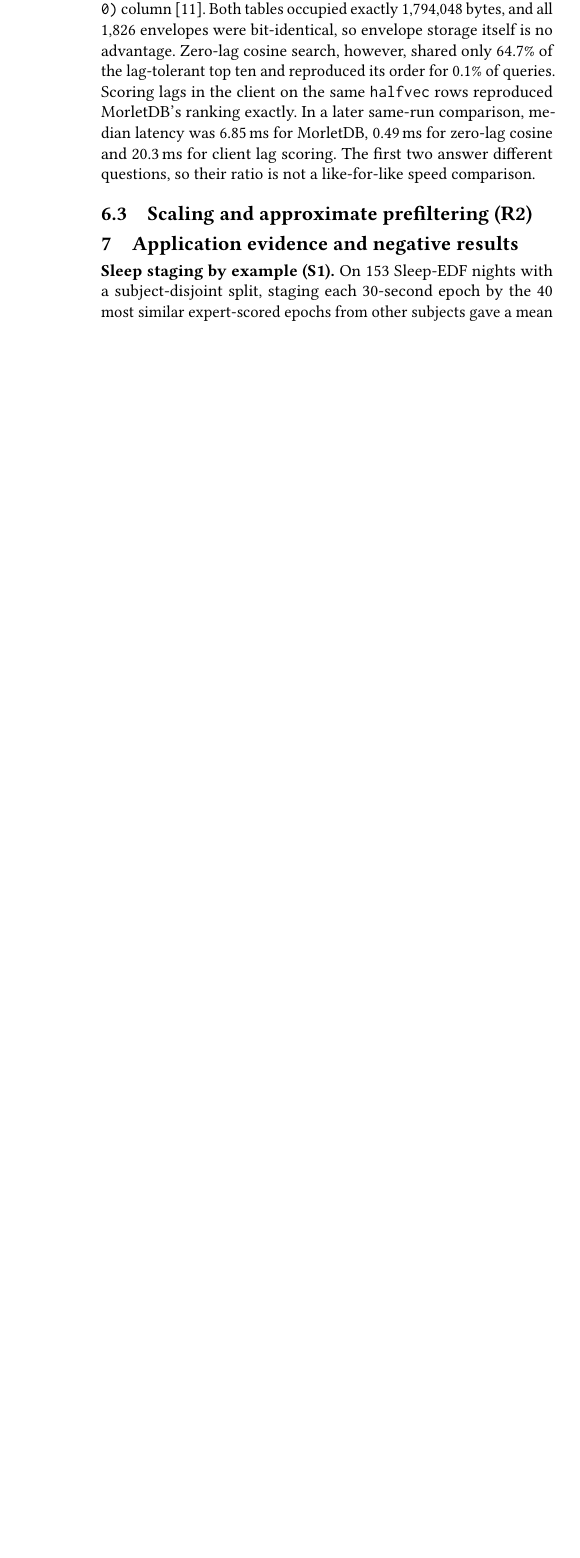
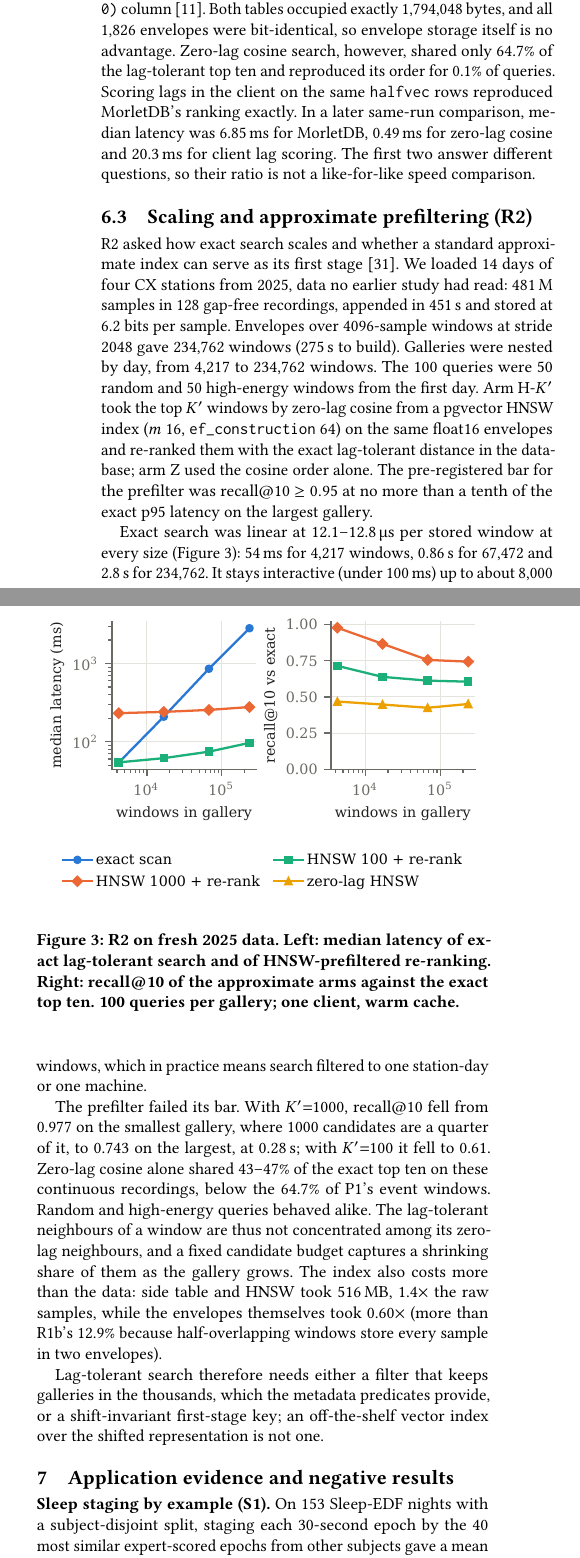
Before and after one commit to merkhet-io/morletdb, a LaTeX paper (research/paper/morletdb.tex): part of one column of page 4 of 6 before the commit and two parts of the columns of page 4 of 6 after it, the two joined at a grey line, cut so that both start at the same text, the shorter picture padded with empty space. Compiled offline with pdfLaTeX.

Commit message:
Paper draft 0.2: R2 scaling section and figure, abstract and conclusion updated
Co-Authored-By: Claude Opus 5.5 <noreply@anthropic.com>

```diff
--- a/research/paper/morletdb.tex
+++ b/research/paper/morletdb.tex
@@ -210,7 +209,20 @@ Float16 envelopes met all frozen criteria (Table~\ref{tab:r1b}): recall@10 of 0.
 P1 stored the identical float16 envelopes in a pgvector \code{halfvec(410)} column~\cite{pgvector}. Both tables occupied exactly 1,794,048 bytes, and all 1,826 envelopes were bit-identical, so envelope storage itself is no advantage. Zero-lag cosine search, however, shared only 64.7\% of the lag-tolerant top ten and reproduced its order for 0.1\% of queries. Scoring lags in the client on the same \code{halfvec} rows reproduced \M{}'s ranking exactly. In a later same-run comparison, median latency was 6.85\,ms for \M{}, 0.49\,ms for zero-lag cosine and 20.3\,ms for client lag scoring. The first two answer different questions, so their ratio is not a like-for-like speed comparison.
 
 \subsection{Scaling and approximate prefiltering (R2)}\label{sec:r2}
-%R2-SECTION
+R2 asked how exact search scales and whether a standard approximate index can serve as its first stage~\cite{r2}. We loaded 14 days of four CX stations from 2025, data no earlier study had read: 481\,M samples in 128 gap-free recordings, appended in 451\,s and stored at 6.2 bits per sample. Envelopes over 4096-sample windows at stride 2048 gave 234,762 windows (275\,s to build). Galleries were nested by day, from 4,217 to 234,762 windows. The 100 queries were 50 random and 50 high-energy windows from the first day. Arm H-$K'$ took the top $K'$ windows by zero-lag cosine from a pgvector HNSW index ($m$ 16, \code{ef_construction} 64) on the same float16 envelopes and re-ranked them with the exact lag-tolerant distance in the database; arm Z used the cosine order alone. The pre-registered bar for the prefilter was recall@10 $\ge 0.95$ at no more than a tenth of the exact p95 latency on the largest gallery.
+
+\begin{figure}[t]
+\centering
+\includegraphics[width=\linewidth]{fig/scaling.pdf}
+\caption{R2 on fresh 2025 data. Left: median latency of exact lag-tolerant search and of HNSW-prefiltered re-ranking. Right: recall@10 of the approximate arms against the exact top ten. 100 queries per gallery; one client, warm cache.}
+\label{fig:scaling}
+\end{figure}
+
+Exact search was linear at 12.1--12.8\,\textmu s per stored window at every size (Figure~\ref{fig:scaling}): 54\,ms for 4,217 windows, 0.86\,s for 67,472 and 2.8\,s for 234,762. It stays interactive (under 100\,ms) up to about 8,000 windows, which in practice means search filtered to one station-day or one machine.
+
+The prefilter failed its bar. With $K'{=}1000$, recall@10 fell from 0.977 on the smallest gallery, where 1000 candidates are a quarter of it, to 0.743 on the largest, at 0.28\,s; with $K'{=}100$ it fell to 0.61. Zero-lag cosine alone shared 43--47\% of the exact top ten on these continuous recordings, below the 64.7\% of P1's event windows. Random and high-energy queries behaved alike. The lag-tolerant neighbours of a window are thus not concentrated among its zero-lag neighbours, and a fixed candidate budget captures a shrinking share of them as the gallery grows. The index also costs more than the data: side table and HNSW took 516\,MB, 1.4$\times$ the raw samples, while the envelopes themselves took 0.60$\times$ (more than R1b's 12.9\% because half-overlapping windows store every sample in two envelopes).
+
+Lag-tolerant search therefore needs either a filter that keeps galleries in the thousands, which the metadata predicates provide, or a shift-invariant first-stage key; an off-the-shelf vector index over the shifted representation is not one.
 
 \section{Application evidence and negative results}\label{sec:negative}
 \textbf{Sleep staging by example (S1).} On 153 Sleep-EDF nights with a subject-disjoint split, staging each 30-second epoch by the 40 most similar expert-scored epochs from other subjects gave a mean per-subject Cohen's $\kappa$ of 0.583, against 0.541 for logistic regression on the same features ($+0.042$, 95\% CI $[0.016, 0.068]$), with equal macro-F1~\cite{sleep}. Retrieval thus exposes source-linked neighbours at no measured accuracy cost against this simple comparator; part of the $\kappa$ difference comes from the regression's class-balanced weights. The result is far from state-of-the-art staging and makes no clinical claim.
```
Also changed, not shown: research/paper/fig/scaling.pdf (added), research/paper/fig/storage.pdf, research/paper/morletdb.tex (14 more changed lines).
